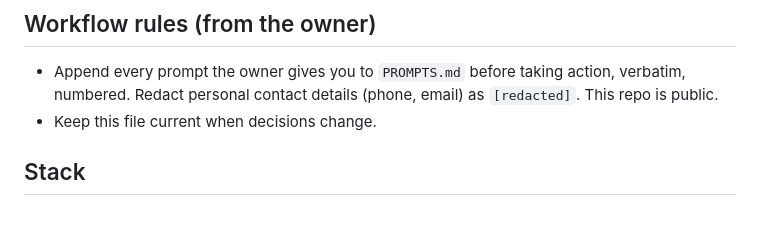
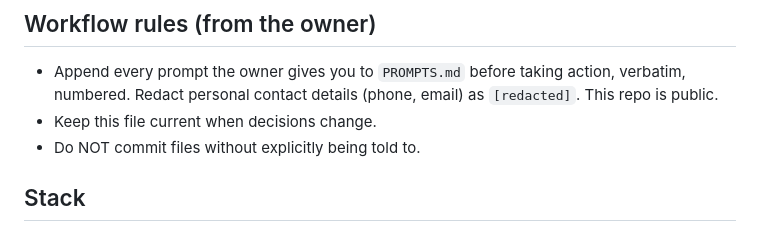
Before and after one commit to katjarj/katjarj.github.io, a Markdown page: AGENTS.md, the part around the change. GitHub-like rendering.

```diff
--- a/AGENTS.md
+++ b/AGENTS.md
@@ -8,6 +8,7 @@ Katja Radovic-Jonsson's personal site (resume content plus personality). Repo: `
 ## Workflow rules (from the owner)
 - Append every prompt the owner gives you to `PROMPTS.md` before taking action, verbatim, numbered. Redact personal contact details (phone, email) as `[redacted]`. This repo is public.
 - Keep this file current when decisions change.
+- Do NOT commit files without explicitly being told to.
 
 ## Stack
 Astro (static output), plain CSS (no Tailwind, no UI kit), a little vanilla JS. Fonts are self-hosted via Fontsource: Fraunces Variable (text and headings, uses SOFT/WONK axes) and Barlow Condensed (dates, section titles, trail-sign feel). Do not swap in generic fonts (Inter, Roboto, etc.).
```
